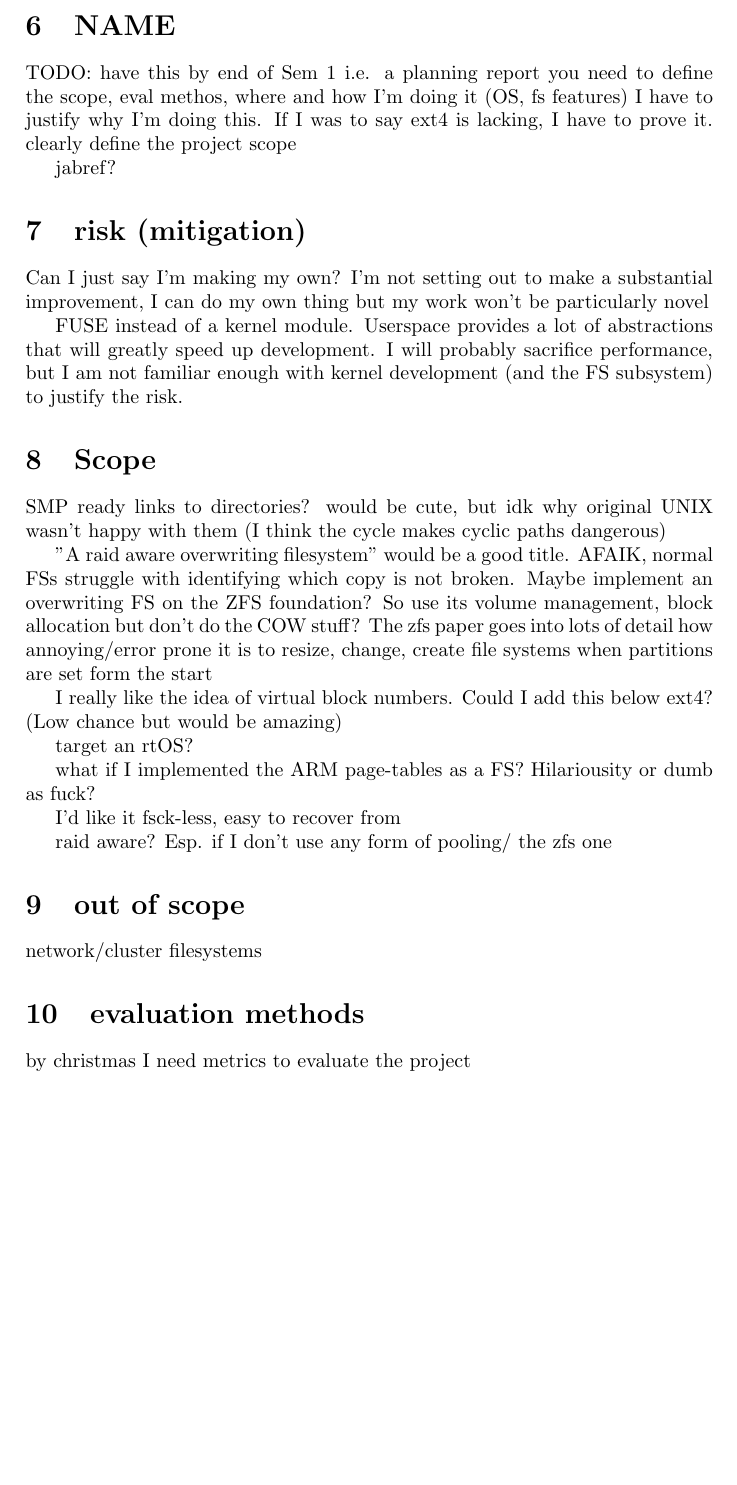
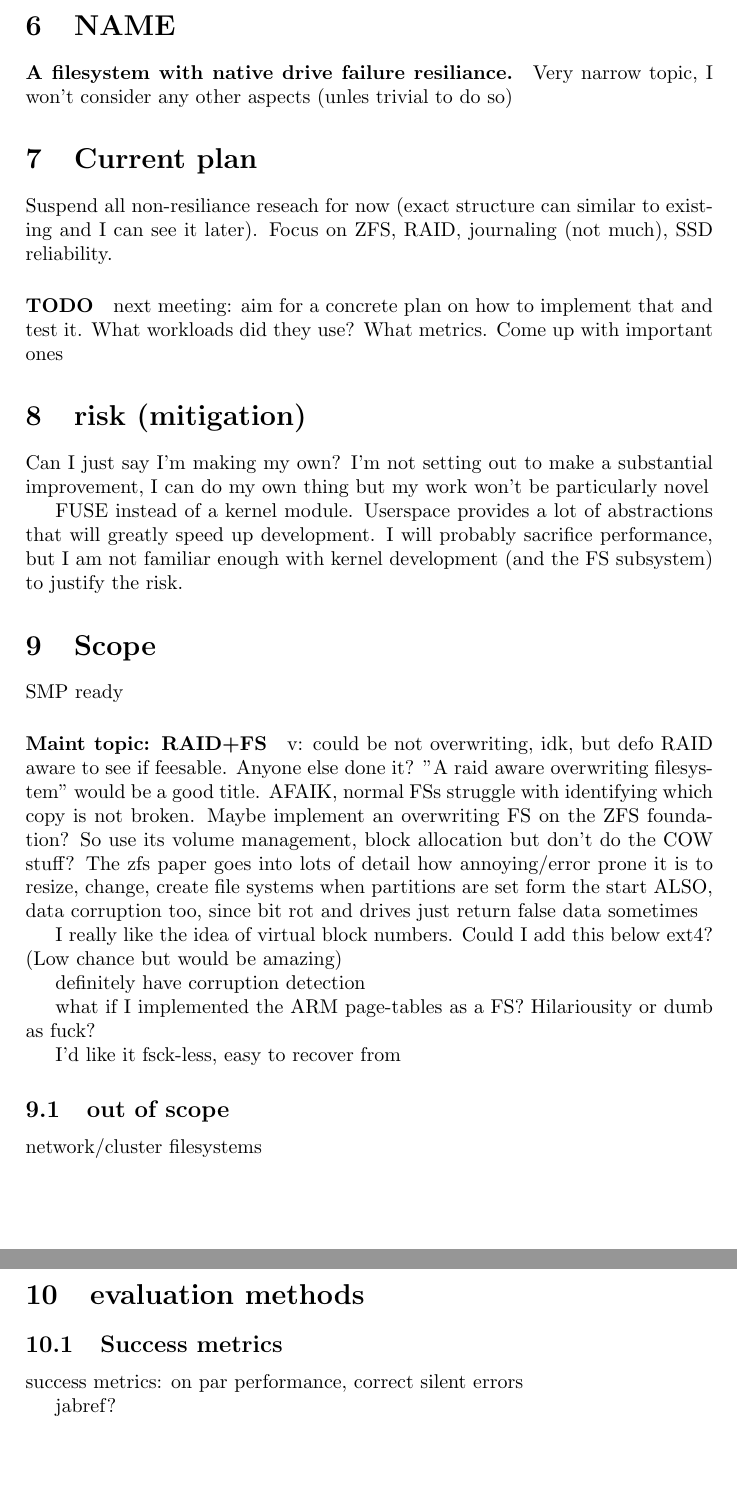
Before and after one commit to Loosper/thesis, a LaTeX thesis (outline.tex): part of page 10 of 10 before the commit and two parts of pages 10 and 11 of 11 after it, the two joined at a grey line, cut so that both start at the same text, the shorter picture padded with empty space. Compiled offline with pdfLaTeX.

Commit message:
I am narrowing down the scope. I think I have a good idea of the concrete topic I want to pursue

```diff
--- a/outline.tex
+++ b/outline.tex
@@ -607,13 +607,20 @@
 
 \chapter{Thesis}
     \section{NAME}
-    TODO: have this by end of Sem 1
-    i.e. a planning report
-    you need to define the scope, eval methos, where and how I'm doing it (OS, fs features)
-    I have to justify why I'm doing this. If I was to say ext4 is lacking, I have to prove it.
-    clearly define the project scope
+        \paragraph{A filesystem with native drive failure resiliance.}
+        Very narrow topic, I won't consider any other aspects (unles trivial to
+        do so)
 
-    jabref?
+    \section{Current plan}
+        % have this by end of Sem 1 i.e. a planning report
+        Suspend all non-resiliance reseach for now (exact structure can similar
+        to existing and I can see it later). Focus on ZFS, RAID, journaling
+        (not much), SSD reliability.
+
+
+        \paragraph{TODO} next meeting: aim for a concrete plan on how to implement that and
+        test it. What workloads did they use? What metrics. Come up with important ones
+
 
     \section{risk (mitigation)}
         Can I just say I'm making my own? I'm not setting out to make a
@@ -626,33 +633,46 @@
         development (and the FS subsystem) to justify the risk.
 
     \section{Scope}
+        % you need to define the scope, eval methods, where and how I'm doing
+        % it (OS, fs features) I have to justify why I'm doing this. If I was to
+        % say ext4 is lacking, I have to prove it.  clearly define the project
+        % scope
         SMP ready
-        links to directories? would be cute, but idk why original UNIX wasn't
-        happy with them (I think the cycle makes cyclic paths dangerous)
 
+        \paragraph{Maint topic: RAID+FS}
+        v: could be not overwriting, idk, but defo RAID aware to see if feesable. Anyone else done it?
         "A raid aware overwriting filesystem" would be a good title. AFAIK,
         normal FSs struggle with identifying which copy is not broken. Maybe
         implement an overwriting FS on the ZFS foundation? So use its volume
         management, block allocation but don't do the COW stuff? The zfs paper
         goes into lots of detail how annoying/error prone it is to resize,
         change, create file systems when partitions are set form the start
+        ALSO, data corruption too, since bit rot and drives just return false data sometimes
 
         I really like the idea of virtual block numbers. Could I add this below
         ext4? (Low chance but would be amazing)
 
-        target an rtOS?
+        definitely have corruption detection
 
         what if I implemented the ARM page-tables as a FS? Hilariousity or dumb as fuck?
 
         I'd like it fsck-less, easy to recover from
 
-        raid aware? Esp. if I don't use any form of pooling/ the zfs one
+        \subsection{out of scope}
+            % focus on last 5 years of research. It doesn't have to be
+            % exhaustive, just representative.
 
-    \section{out of scope}
-        network/cluster filesystems
+            network/cluster filesystems
+
 
     \section{evaluation methods}
-        by christmas I need metrics to evaluate the project
+        % by christmas I need metrics to evaluate the project
+        % I found a few eval methods, but not sure which I need, will prob decide
+        % later on
 
+        \subsection{Success metrics}
+            success metrics: on par performance, correct silent errors
+
+    jabref?
 
 \end{document}
```
